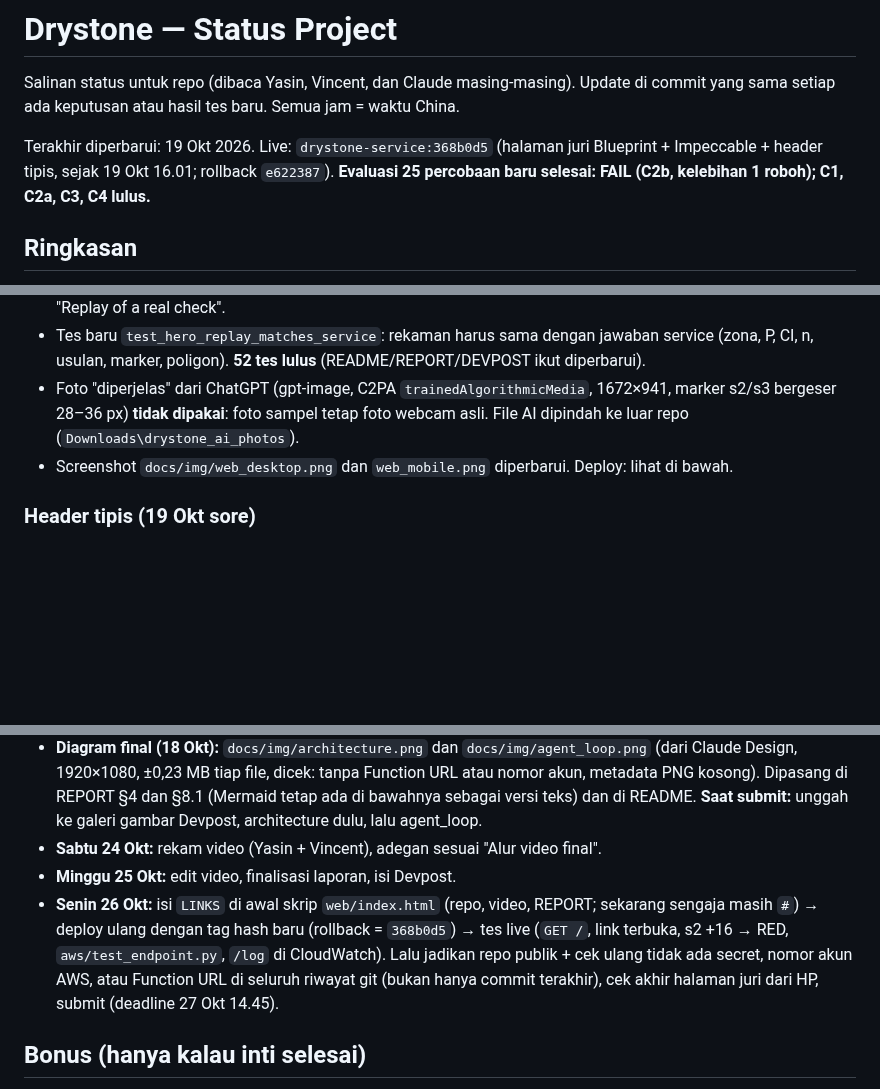
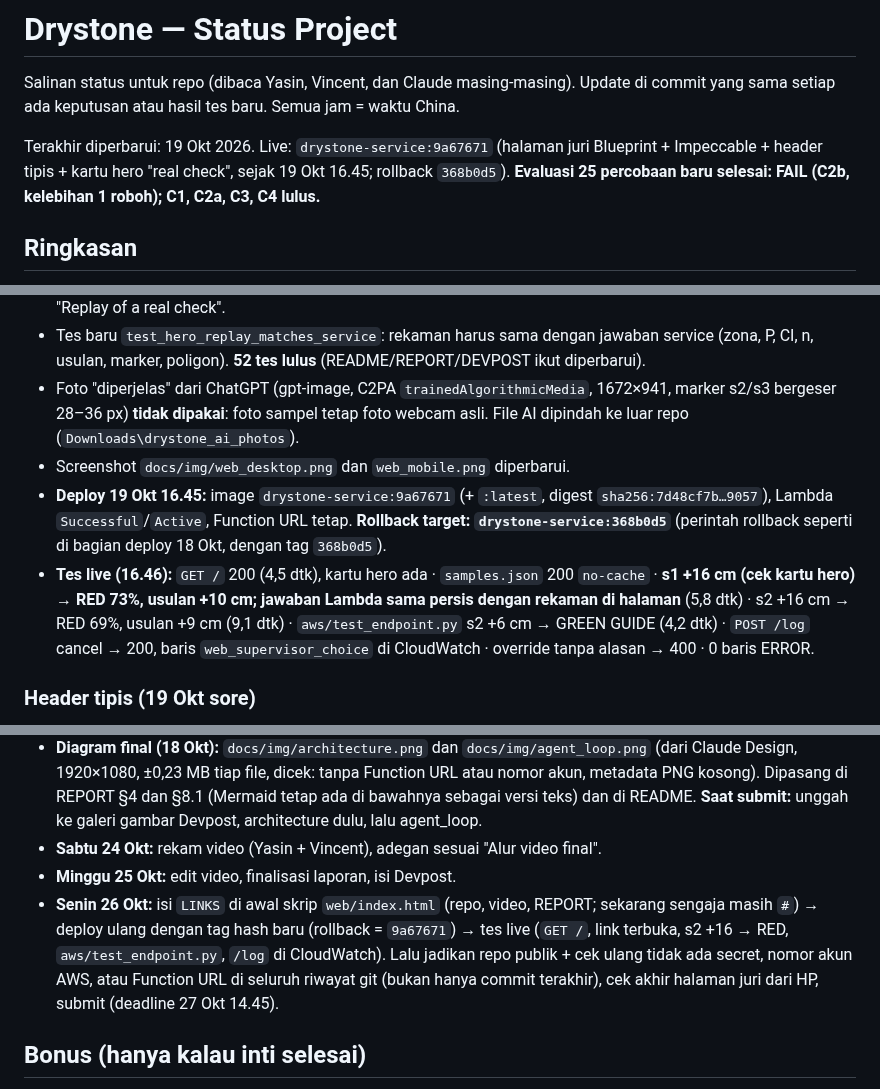
Before and after one commit to yasinfitrah24-tech/drystone, a Markdown page: docs/STATUS.md, 3 parts joined by grey strips. GitHub-like rendering; blank space fills up the shorter version.

Commit message:
STATUS: judges' page 9a67671 live (hero real check), live tests, rollback 368b0d5
Co-Authored-By: Claude Opus 5.5 <noreply@anthropic.com>

```diff
--- a/docs/STATUS.md
+++ b/docs/STATUS.md
@@ -2,7 +2,7 @@
 
 Salinan status untuk repo (dibaca Yasin, Vincent, dan Claude masing-masing). Update di commit yang sama setiap ada keputusan atau hasil tes baru. Semua jam = waktu China.
 
-Terakhir diperbarui: 19 Okt 2026. Live: `drystone-service:368b0d5` (halaman juri Blueprint + Impeccable + header tipis, sejak 19 Okt 16.01; rollback `e622387`). **Evaluasi 25 percobaan baru selesai: FAIL (C2b, kelebihan 1 roboh); C1, C2a, C3, C4 lulus.**
+Terakhir diperbarui: 19 Okt 2026. Live: `drystone-service:9a67671` (halaman juri Blueprint + Impeccable + header tipis + kartu hero "real check", sejak 19 Okt 16.45; rollback `368b0d5`). **Evaluasi 25 percobaan baru selesai: FAIL (C2b, kelebihan 1 roboh); C1, C2a, C3, C4 lulus.**
 
 ## Ringkasan
 - **Lomba:** OpenCV AI Competition 2026 (https://opencv26.devpost.com/). Deadline **27 Okt, 14.45** (target submit 26 Okt malam). Penjurian 27 Okt–10 Nov, endpoint harus tetap hidup.
@@ -227,7 +227,9 @@ Latihan final 18 Okt 13.36–13.41, `agent.py --aws`, Lambda `drystone-service:3
 - Di kanan hero ada kartu yang memutar ulang **satu keputusan asli**: s1, kardus berikutnya +16 cm → RED 73% (± 7%, 150 simulasi), usulan +10 cm 3% GREEN. Data direkam dari `tools/service.py` (seed 0, kode dan jawaban sama dengan Lambda) dan disimpan di `web/index.html` (`REC`, ±0,8 KB); foto diambil dari `samples/s1.jpg`. Animasi ±3 dtk sekali jalan (marker → kerangka → kardus berikutnya + P(fall) naik → RED → usulan); *reduced motion* langsung hasil akhir. "Run it yourself →" menjalankan cek yang sama secara live. Label: "real check", "Replay of a real check".
 - Tes baru `test_hero_replay_matches_service`: rekaman harus sama dengan jawaban service (zona, P, CI, n, usulan, marker, poligon). **52 tes lulus** (README/REPORT/DEVPOST ikut diperbarui).
 - Foto "diperjelas" dari ChatGPT (gpt-image, C2PA `trainedAlgorithmicMedia`, 1672×941, marker s2/s3 bergeser 28–36 px) **tidak dipakai**: foto sampel tetap foto webcam asli. File AI dipindah ke luar repo (`Downloads\drystone_ai_photos`).
-- Screenshot `docs/img/web_desktop.png` dan `web_mobile.png` diperbarui. Deploy: lihat di bawah.
+- Screenshot `docs/img/web_desktop.png` dan `web_mobile.png` diperbarui.
+- **Deploy 19 Okt 16.45:** image `drystone-service:9a67671` (+ `:latest`, digest `sha256:7d48cf7b…9057`), Lambda `Successful`/`Active`, Function URL tetap. **Rollback target: `drystone-service:368b0d5`** (perintah rollback seperti di bagian deploy 18 Okt, dengan tag `368b0d5`).
+- **Tes live (16.46):** `GET /` 200 (4,5 dtk), kartu hero ada · `samples.json` 200 `no-cache` · **s1 +16 cm (cek kartu hero) → RED 73%, usulan +10 cm; jawaban Lambda sama persis dengan rekaman di halaman** (5,8 dtk) · s2 +16 cm → RED 69%, usulan +9 cm (9,1 dtk) · `aws/test_endpoint.py` s2 +6 cm → GREEN GUIDE (4,2 dtk) · `POST /log` cancel → 200, baris `web_supervisor_choice` di CloudWatch · override tanpa alasan → 400 · 0 baris ERROR.
 
 ### Header tipis (19 Okt sore)
 - Header jadi bar tipis selebar layar (tinggi 56 px, seperti contoh Atlas): logo dan nama lebih kecil, tautan "GitHub repo" jadi ikon GitHub (target 44 px, `aria-label` "GitHub repository", tetap memakai `LINKS.repo`). Hanya tampilan; 51 tes lulus. `docs/img/web_desktop.png` dan `web_mobile.png` diperbarui.
@@ -312,7 +314,7 @@ Latihan final 18 Okt 13.36–13.41, `agent.py --aws`, Lambda `drystone-service:3
 - **Diagram final (18 Okt):** `docs/img/architecture.png` dan `docs/img/agent_loop.png` (dari Claude Design, 1920×1080, ±0,23 MB tiap file, dicek: tanpa Function URL atau nomor akun, metadata PNG kosong). Dipasang di REPORT §4 dan §8.1 (Mermaid tetap ada di bawahnya sebagai versi teks) dan di README. **Saat submit:** unggah ke galeri gambar Devpost, architecture dulu, lalu agent_loop.
 - **Sabtu 24 Okt:** rekam video (Yasin + Vincent), adegan sesuai "Alur video final".
 - **Minggu 25 Okt:** edit video, finalisasi laporan, isi Devpost.
-- **Senin 26 Okt:** isi `LINKS` di awal skrip `web/index.html` (repo, video, REPORT; sekarang sengaja masih `#`) → deploy ulang dengan tag hash baru (rollback = `368b0d5`) → tes live (`GET /`, link terbuka, s2 +16 → RED, `aws/test_endpoint.py`, `/log` di CloudWatch). Lalu jadikan repo publik + cek ulang tidak ada secret, nomor akun AWS, atau Function URL di seluruh riwayat git (bukan hanya commit terakhir), cek akhir halaman juri dari HP, submit (deadline 27 Okt 14.45).
+- **Senin 26 Okt:** isi `LINKS` di awal skrip `web/index.html` (repo, video, REPORT; sekarang sengaja masih `#`) → deploy ulang dengan tag hash baru (rollback = `9a67671`) → tes live (`GET /`, link terbuka, s2 +16 → RED, `aws/test_endpoint.py`, `/log` di CloudWatch). Lalu jadikan repo publik + cek ulang tidak ada secret, nomor akun AWS, atau Function URL di seluruh riwayat git (bukan hanya commit terakhir), cek akhir halaman juri dari HP, submit (deadline 27 Okt 14.45).
 
 ## Bonus (hanya kalau inti selesai)
 - S3 (foto bukti per keputusan) + DynamoDB (log keputusan, approval, override). Log approve/override dari halaman juri **sudah** tercatat di CloudWatch Logs (satu baris JSON `web_supervisor_choice`).
```
